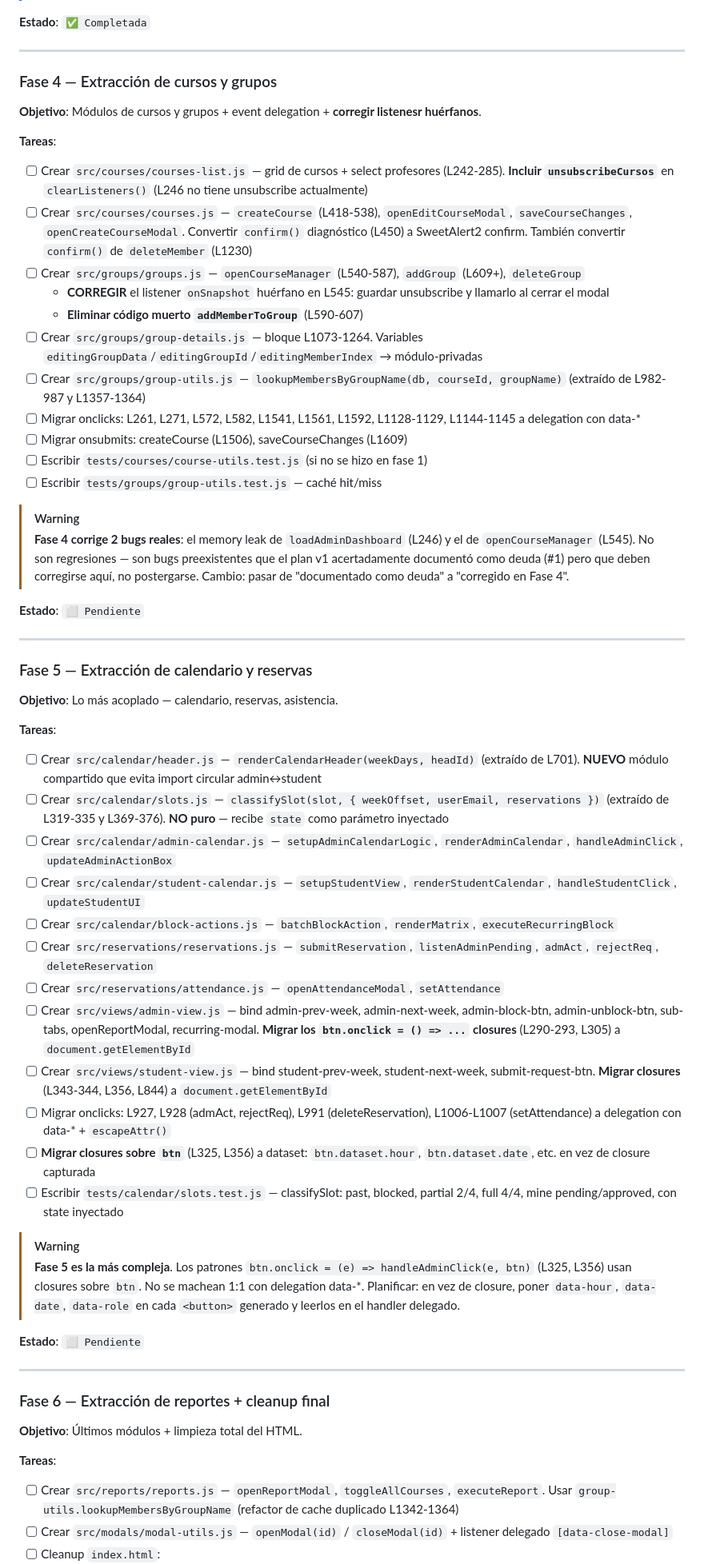
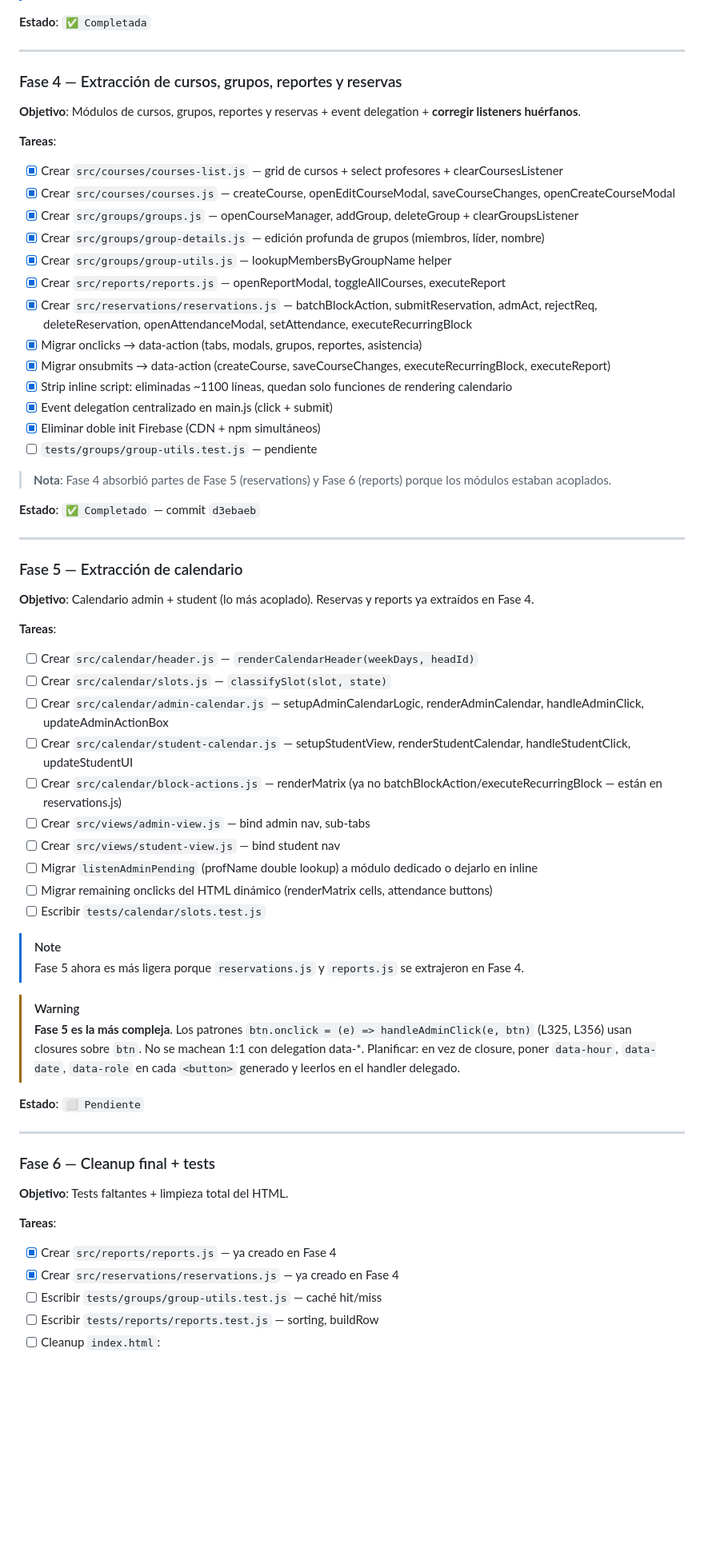
Before and after one commit to estivenchaluisa27-ops/RedLab, a Markdown page: plan.md, the part around one of its changes. Shown at 80% size. Drawn GitHub-style; blank space fills up the shorter version.

Commit message:
Update plan.md: Phase 4 completed, phases 5-6 adjusted

```diff
--- a/plan.md
+++ b/plan.md
@@ -568,47 +568,49 @@ document.addEventListener('click', (e) => {
 
 ---
 
-### Fase 4 — Extracción de cursos y grupos
+### Fase 4 — Extracción de cursos, grupos, reportes y reservas
 
-**Objetivo**: Módulos de cursos y grupos + event delegation + **corregir listenesr huérfanos**.
+**Objetivo**: Módulos de cursos, grupos, reportes y reservas + event delegation + **corregir listeners huérfanos**.
 
 **Tareas**:
-- [ ] Crear `src/courses/courses-list.js` — grid de cursos + select profesores (L242-285). **Incluir `unsubscribeCursos`** en `clearListeners()` (L246 no tiene unsubscribe actualmente)
-- [ ] Crear `src/courses/courses.js` — `createCourse` (L418-538), `openEditCourseModal`, `saveCourseChanges`, `openCreateCourseModal`. Convertir `confirm()` diagnóstico (L450) a SweetAlert2 confirm. También convertir `confirm()` de `deleteMember` (L1230)
-- [ ] Crear `src/groups/groups.js` — `openCourseManager` (L540-587), `addGroup` (L609+), `deleteGroup`
-  - **CORREGIR** el listener `onSnapshot` huérfano en L545: guardar unsubscribe y llamarlo al cerrar el modal
-  - **Eliminar código muerto `addMemberToGroup`** (L590-607)
-- [ ] Crear `src/groups/group-details.js` — bloque L1073-1264. Variables `editingGroupData`/`editingGroupId`/`editingMemberIndex` → módulo-privadas
-- [ ] Crear `src/groups/group-utils.js` — `lookupMembersByGroupName(db, courseId, groupName)` (extraído de L982-987 y L1357-1364)
-- [ ] Migrar onclicks: L261, L271, L572, L582, L1541, L1561, L1592, L1128-1129, L1144-1145 a delegation con data-*
-- [ ] Migrar onsubmits: createCourse (L1506), saveCourseChanges (L1609)
-- [ ] Escribir `tests/courses/course-utils.test.js` (si no se hizo en fase 1)
-- [ ] Escribir `tests/groups/group-utils.test.js` — caché hit/miss
+- [x] Crear `src/courses/courses-list.js` — grid de cursos + select profesores + clearCoursesListener
+- [x] Crear `src/courses/courses.js` — createCourse, openEditCourseModal, saveCourseChanges, openCreateCourseModal
+- [x] Crear `src/groups/groups.js` — openCourseManager, addGroup, deleteGroup + clearGroupsListener
+- [x] Crear `src/groups/group-details.js` — edición profunda de grupos (miembros, líder, nombre)
+- [x] Crear `src/groups/group-utils.js` — lookupMembersByGroupName helper
+- [x] Crear `src/reports/reports.js` — openReportModal, toggleAllCourses, executeReport
+- [x] Crear `src/reservations/reservations.js` — batchBlockAction, submitReservation, admAct, rejectReq, deleteReservation, openAttendanceModal, setAttendance, executeRecurringBlock
+- [x] Migrar onclicks → data-action (tabs, modals, grupos, reportes, asistencia)
+- [x] Migrar onsubmits → data-action (createCourse, saveCourseChanges, executeRecurringBlock, executeReport)
+- [x] Strip inline script: eliminadas ~1100 líneas, quedan solo funciones de rendering calendario
+- [x] Event delegation centralizado en main.js (click + submit)
+- [x] Eliminar doble init Firebase (CDN + npm simultáneos)
+- [ ] `tests/groups/group-utils.test.js` — pendiente
 
-> [!WARNING]
-> **Fase 4 corrige 2 bugs reales**: el memory leak de `loadAdminDashboard` (L246) y el de `openCourseManager` (L545). No son regresiones — son bugs preexistentes que el plan v1 acertadamente documentó como deuda (#1) pero que deben corregirse aquí, no postergarse. Cambio: pasar de "documentado como deuda" a "corregido en Fase 4".
+> **Nota**: Fase 4 absorbió partes de Fase 5 (reservations) y Fase 6 (reports) porque los módulos estaban acoplados.
 
-**Estado**: `⬜ Pendiente`
+**Estado**: `✅ Completado` — commit `d3ebaeb`
 
 ---
 
-### Fase 5 — Extracción de calendario y reservas
+### Fase 5 — Extracción de calendario
 
-**Objetivo**: Lo más acoplado — calendario, reservas, asistencia.
+**Objetivo**: Calendario admin + student (lo más acoplado). Reservas y reports ya extraídos en Fase 4.
 
 **Tareas**:
-- [ ] Crear `src/calendar/header.js` — `renderCalendarHeader(weekDays, headId)` (extraído de L701). **NUEVO** módulo compartido que evita import circular admin↔student
-- [ ] Crear `src/calendar/slots.js` — `classifySlot(slot, { weekOffset, userEmail, reservations })` (extraído de L319-335 y L369-376). **NO puro** — recibe `state` como parámetro inyectado
-- [ ] Crear `src/calendar/admin-calendar.js` — `setupAdminCalendarLogic`, `renderAdminCalendar`, `handleAdminClick`, `updateAdminActionBox`
-- [ ] Crear `src/calendar/student-calendar.js` — `setupStudentView`, `renderStudentCalendar`, `handleStudentClick`, `updateStudentUI`
-- [ ] Crear `src/calendar/block-actions.js` — `batchBlockAction`, `renderMatrix`, `executeRecurringBlock`
-- [ ] Crear `src/reservations/reservations.js` — `submitReservation`, `listenAdminPending`, `admAct`, `rejectReq`, `deleteReservation`
-- [ ] Crear `src/reservations/attendance.js` — `openAttendanceModal`, `setAttendance`
-- [ ] Crear `src/views/admin-view.js` — bind admin-prev-week, admin-next-week, admin-block-btn, admin-unblock-btn, sub-tabs, openReportModal, recurring-modal. **Migrar los `btn.onclick = () => ...` closures** (L290-293, L305) a `document.getElementById`
-- [ ] Crear `src/views/student-view.js` — bind student-prev-week, student-next-week, submit-request-btn. **Migrar closures** (L343-344, L356, L844) a `document.getElementById`
-- [ ] Migrar onclicks: L927, L928 (admAct, rejectReq), L991 (deleteReservation), L1006-L1007 (setAttendance) a delegation con data-* + `escapeAttr()`
-- [ ] **Migrar closures sobre `btn`** (L325, L356) a dataset: `btn.dataset.hour`, `btn.dataset.date`, etc. en vez de closure capturada
-- [ ] Escribir `tests/calendar/slots.test.js` — classifySlot: past, blocked, partial 2/4, full 4/4, mine pending/approved, con state inyectado
+- [ ] Crear `src/calendar/header.js` — `renderCalendarHeader(weekDays, headId)`
+- [ ] Crear `src/calendar/slots.js` — `classifySlot(slot, state)`
+- [ ] Crear `src/calendar/admin-calendar.js` — setupAdminCalendarLogic, renderAdminCalendar, handleAdminClick, updateAdminActionBox
+- [ ] Crear `src/calendar/student-calendar.js` — setupStudentView, renderStudentCalendar, handleStudentClick, updateStudentUI
+- [ ] Crear `src/calendar/block-actions.js` — renderMatrix (ya no batchBlockAction/executeRecurringBlock — están en reservations.js)
+- [ ] Crear `src/views/admin-view.js` — bind admin nav, sub-tabs
+- [ ] Crear `src/views/student-view.js` — bind student nav
+- [ ] Migrar `listenAdminPending` (profName double lookup) a módulo dedicado o dejarlo en inline
+- [ ] Migrar remaining onclicks del HTML dinámico (renderMatrix cells, attendance buttons)
+- [ ] Escribir `tests/calendar/slots.test.js`
+
+> [!NOTE]
+> Fase 5 ahora es más ligera porque `reservations.js` y `reports.js` se extrajeron en Fase 4.
 
 > [!WARNING]
 > **Fase 5 es la más compleja**. Los patrones `btn.onclick = (e) => handleAdminClick(e, btn)` (L325, L356) usan closures sobre `btn`. No se machean 1:1 con delegation data-*. Planificar: en vez de closure, poner `data-hour`, `data-date`, `data-role` en cada `<button>` generado y leerlos en el handler delegado.
@@ -617,11 +619,13 @@ document.addEventListener('click', (e) => {
 
 ---
 
-### Fase 6 — Extracción de reportes + cleanup final
+### Fase 6 — Cleanup final + tests
 
-**Objetivo**: Últimos módulos + limpieza total del HTML.
+**Objetivo**: Tests faltantes + limpieza total del HTML.
 
 **Tareas**:
-- [ ] Crear `src/reports/reports.js` — `openReportModal`, `toggleAllCourses`, `executeReport`. Usar `group-utils.lookupMembersByGroupName` (refactor de cache duplicado L1342-1364)
-- [ ] Crear `src/modals/modal-utils.js` — `openModal(id)` / `closeModal(id)` + listener delegado `[data-close-modal]`
+- [x] Crear `src/reports/reports.js` — ya creado en Fase 4
+- [x] Crear `src/reservations/reservations.js` — ya creado en Fase 4
+- [ ] Escribir `tests/groups/group-utils.test.js` — caché hit/miss
+- [ ] Escribir `tests/reports/reports.test.js` — sorting, buildRow
 - [ ] Cleanup `index.html`:
```
Also changed, not shown: other parts of plan.md (+15 -11 lines).
